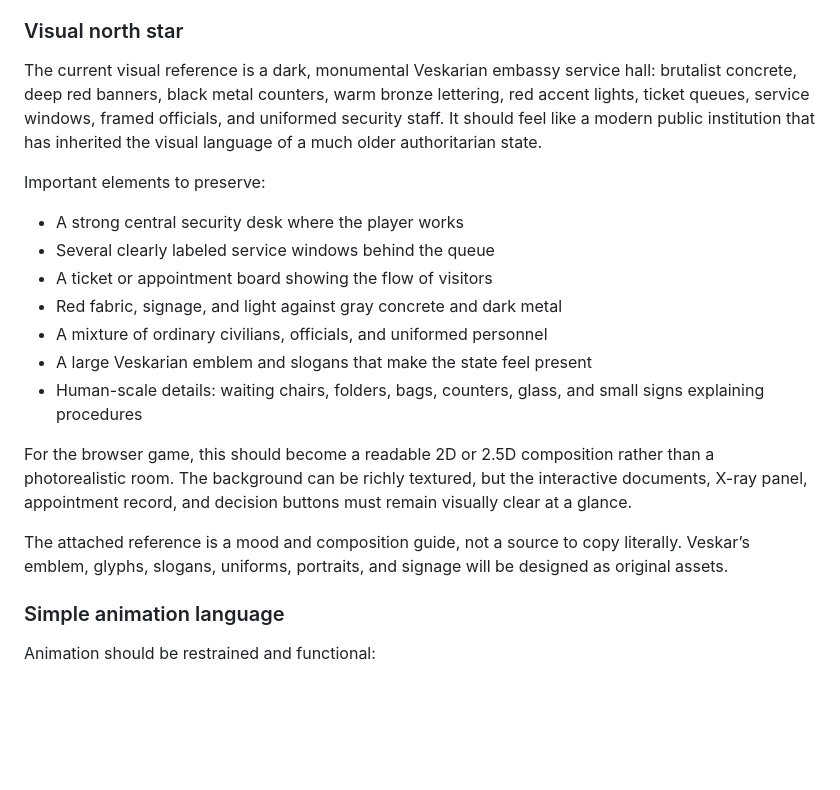
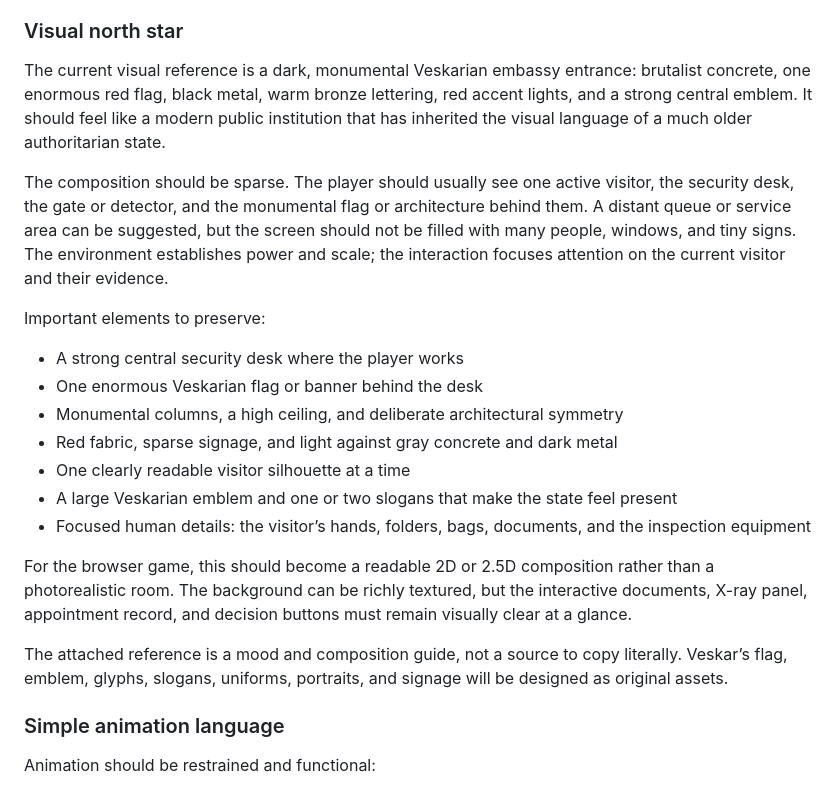
Before and after one commit to alexeygrigorev/red-stamp, a Markdown page: DESIGN.md, the part around the change. Drawn GitHub-style; blank space fills up the shorter version.

Commit message:
Refine sparse embassy composition

```diff
--- a/DESIGN.md
+++ b/DESIGN.md
@@ -433,22 +433,30 @@ history strategy game, while the decisions remain personal and consequential.
 
 ### Visual north star
 
-The current visual reference is a dark, monumental Veskarian embassy service
-hall: brutalist concrete, deep red banners, black metal counters, warm bronze
-lettering, red accent lights, ticket queues, service windows, framed officials,
-and uniformed security staff. It should feel like a modern public institution
-that has inherited the visual language of a much older authoritarian state.
+The current visual reference is a dark, monumental Veskarian embassy entrance:
+brutalist concrete, one enormous red flag, black metal, warm bronze lettering,
+red accent lights, and a strong central emblem. It should feel like a modern
+public institution that has inherited the visual language of a much older
+authoritarian state.
+
+The composition should be sparse. The player should usually see one active
+visitor, the security desk, the gate or detector, and the monumental flag or
+architecture behind them. A distant queue or service area can be suggested,
+but the screen should not be filled with many people, windows, and tiny signs.
+The environment establishes power and scale; the interaction focuses attention
+on the current visitor and their evidence.
 
 Important elements to preserve:
 
 - A strong central security desk where the player works
-- Several clearly labeled service windows behind the queue
-- A ticket or appointment board showing the flow of visitors
-- Red fabric, signage, and light against gray concrete and dark metal
-- A mixture of ordinary civilians, officials, and uniformed personnel
-- A large Veskarian emblem and slogans that make the state feel present
-- Human-scale details: waiting chairs, folders, bags, counters, glass, and
-  small signs explaining procedures
+- One enormous Veskarian flag or banner behind the desk
+- Monumental columns, a high ceiling, and deliberate architectural symmetry
+- Red fabric, sparse signage, and light against gray concrete and dark metal
+- One clearly readable visitor silhouette at a time
+- A large Veskarian emblem and one or two slogans that make the state feel
+  present
+- Focused human details: the visitor’s hands, folders, bags, documents, and the
+  inspection equipment
 
 For the browser game, this should become a readable 2D or 2.5D composition
 rather than a photorealistic room. The background can be richly textured, but
@@ -456,8 +464,8 @@ the interactive documents, X-ray panel, appointment record, and decision
 buttons must remain visually clear at a glance.
 
 The attached reference is a mood and composition guide, not a source to copy
-literally. Veskar’s emblem, glyphs, slogans, uniforms, portraits, and signage
-will be designed as original assets.
+literally. Veskar’s flag, emblem, glyphs, slogans, uniforms, portraits, and
+signage will be designed as original assets.
 
 ### Simple animation language
 
```
